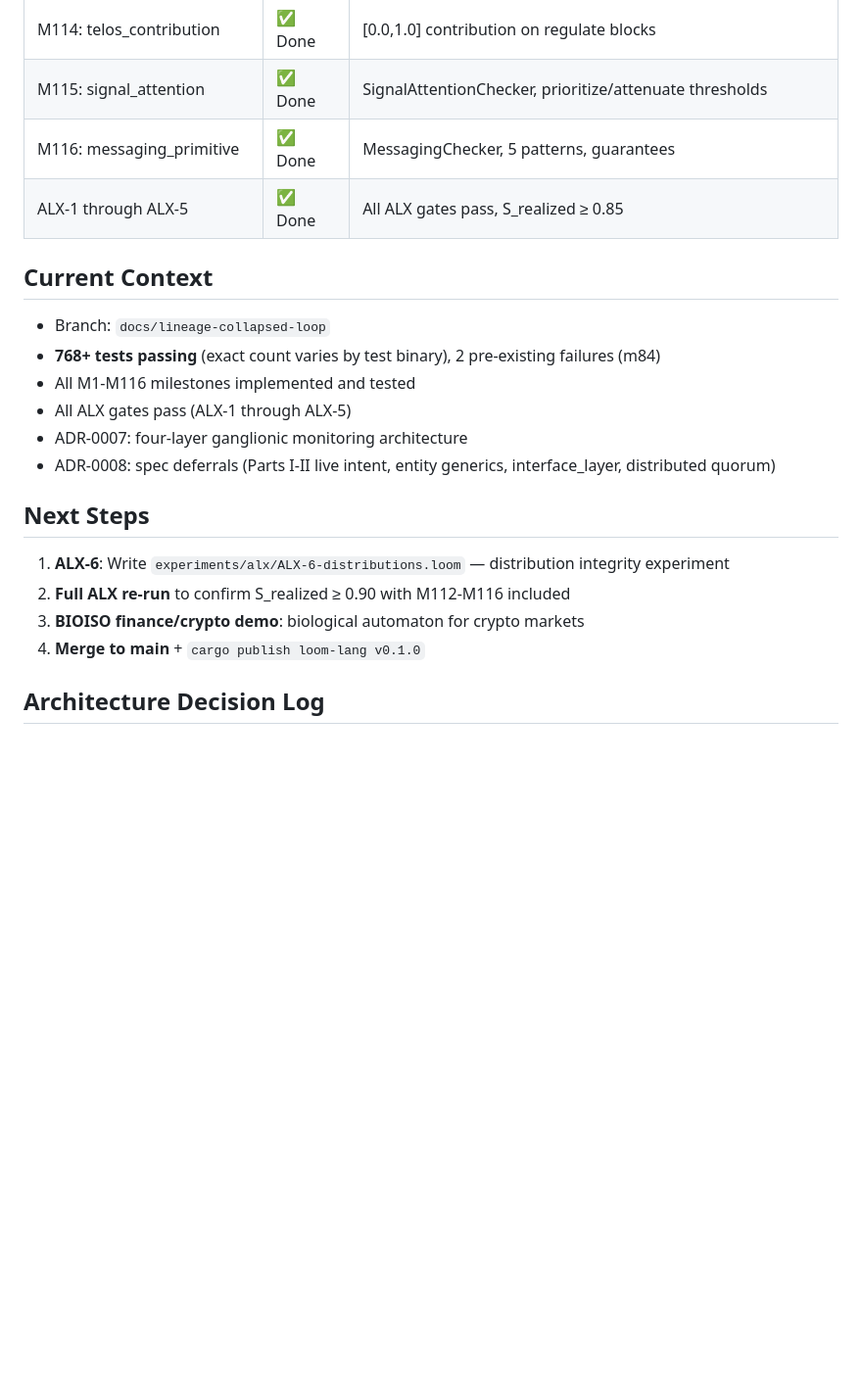
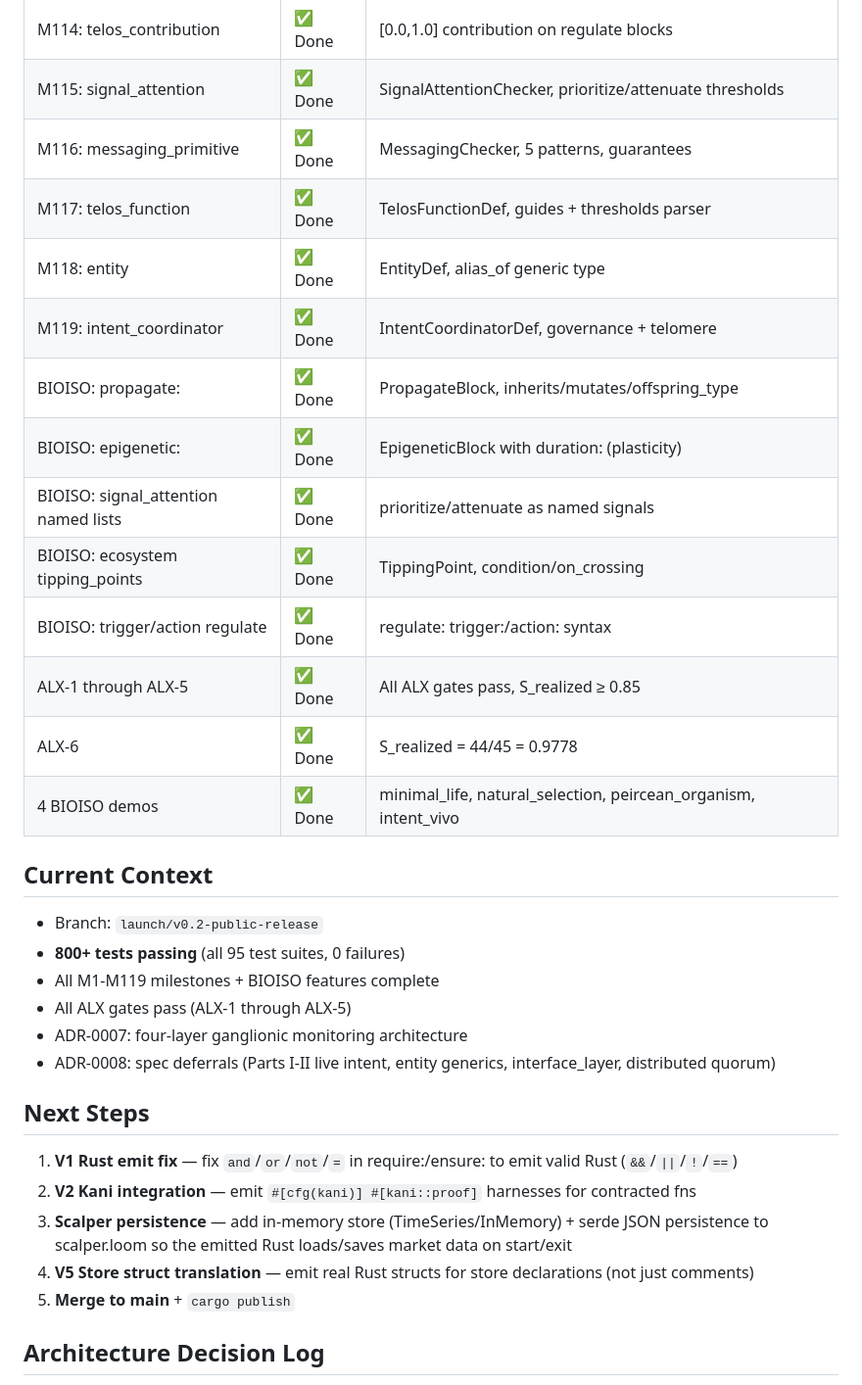
Before and after one commit to jghiringhelli/loom, a Markdown page: Status.md, the part around one of its changes. Shown at 98% size. Drawn GitHub-style; blank space fills up the shorter version.

```diff
--- a/Status.md
+++ b/Status.md
@@ -118,21 +107,32 @@
 | M114: telos_contribution | ✅ Done | [0.0,1.0] contribution on regulate blocks |
 | M115: signal_attention | ✅ Done | SignalAttentionChecker, prioritize/attenuate thresholds |
 | M116: messaging_primitive | ✅ Done | MessagingChecker, 5 patterns, guarantees |
+| M117: telos_function | ✅ Done | TelosFunctionDef, guides + thresholds parser |
+| M118: entity | ✅ Done | EntityDef, alias_of generic type |
+| M119: intent_coordinator | ✅ Done | IntentCoordinatorDef, governance + telomere |
+| BIOISO: propagate: | ✅ Done | PropagateBlock, inherits/mutates/offspring_type |
+| BIOISO: epigenetic: | ✅ Done | EpigeneticBlock with duration: (plasticity) |
+| BIOISO: signal_attention named lists | ✅ Done | prioritize/attenuate as named signals |
+| BIOISO: ecosystem tipping_points | ✅ Done | TippingPoint, condition/on_crossing |
+| BIOISO: trigger/action regulate | ✅ Done | regulate: trigger:/action: syntax |
 | ALX-1 through ALX-5 | ✅ Done | All ALX gates pass, S_realized ≥ 0.85 |
+| ALX-6 | ✅ Done | S_realized = 44/45 = 0.9778 |
+| 4 BIOISO demos | ✅ Done | minimal_life, natural_selection, peircean_organism, intent_vivo |
 
 ## Current Context
-- Branch: `docs/lineage-collapsed-loop`
-- **768+ tests passing** (exact count varies by test binary), 2 pre-existing failures (m84)
-- All M1-M116 milestones implemented and tested
+- Branch: `launch/v0.2-public-release`
+- **800+ tests passing** (all 95 test suites, 0 failures)
+- All M1-M119 milestones + BIOISO features complete
 - All ALX gates pass (ALX-1 through ALX-5)
 - ADR-0007: four-layer ganglionic monitoring architecture
 - ADR-0008: spec deferrals (Parts I-II live intent, entity generics, interface_layer, distributed quorum)
 
 ## Next Steps
-1. **ALX-6**: Write `experiments/alx/ALX-6-distributions.loom` — distribution integrity experiment
-2. **Full ALX re-run** to confirm S_realized ≥ 0.90 with M112-M116 included
-3. **BIOISO finance/crypto demo**: biological automaton for crypto markets
-4. **Merge to main** + `cargo publish loom-lang v0.1.0`
+1. **V1 Rust emit fix** — fix `and`/`or`/`not`/`=` in require:/ensure: to emit valid Rust (`&&`/`||`/`!`/`==`)
+2. **V2 Kani integration** — emit `#[cfg(kani)] #[kani::proof]` harnesses for contracted fns
+3. **Scalper persistence** — add in-memory store (TimeSeries/InMemory) + serde JSON persistence to scalper.loom so the emitted Rust loads/saves market data on start/exit
+4. **V5 Store struct translation** — emit real Rust structs for store declarations (not just comments)
+5. **Merge to main** + `cargo publish`
 
 ## Architecture Decision Log
 | Date | Decision | Rationale | Status |
```
Also changed, not shown: other parts of Status.md (+12 -23 lines).
